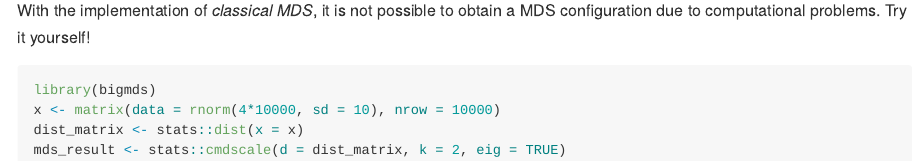
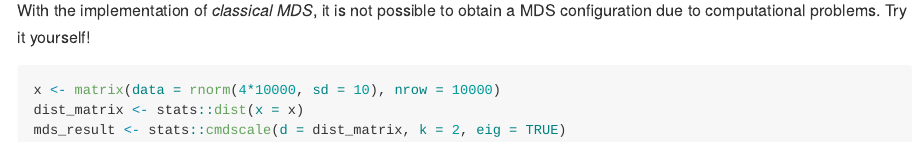
Before and after one commit to pachoning/bigmds, an R Markdown document (README.Rmd): the page in a window 1100 px wide, from 1580 px down. The pictures show the output file README.md that the author committed with the source, drawn offline in the style of GitHub.

Commit message:
Avoid loading bigmds library in the second example of README file

````diff
--- a/README.Rmd
+++ b/README.Rmd
@@ -67,7 +67,6 @@ With the implementation of *classical MDS*, it is not possible to obtain a MDS c
 problems. Try it yourself!
 
 ```{r, example2, eval=FALSE}
-library(bigmds)
 x <- matrix(data = rnorm(4*10000, sd = 10), nrow = 10000)
 dist_matrix <- stats::dist(x = x)
 mds_result <- stats::cmdscale(d = dist_matrix, k = 2, eig = TRUE)
````
Also changed, not shown: README.md.
